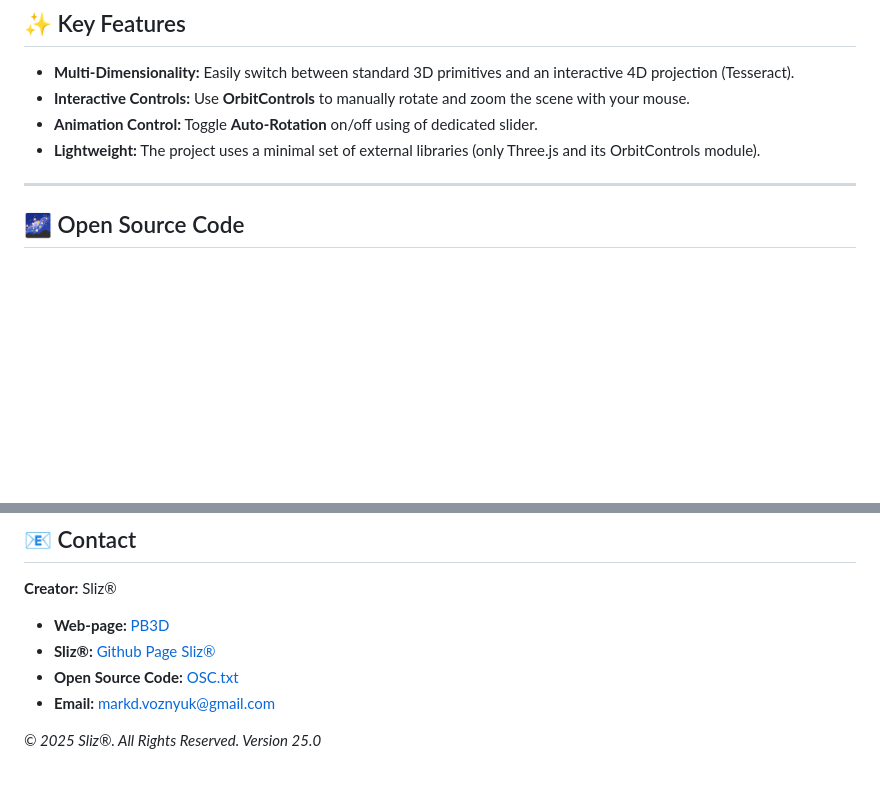
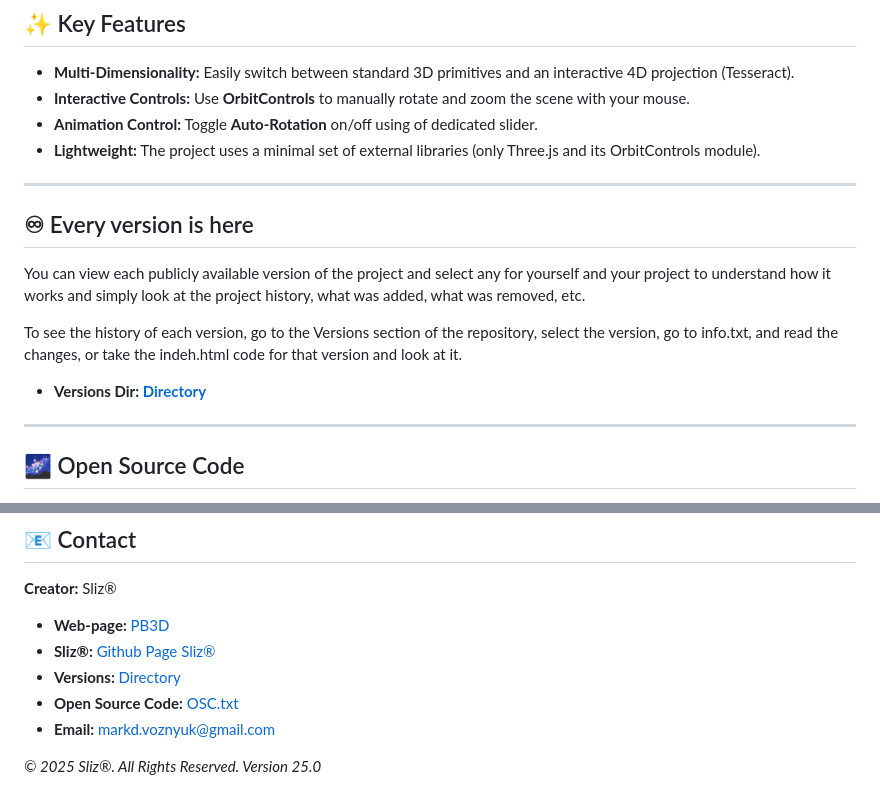
Before and after one commit to SlizR/PB3D, a Markdown page: README.md, 2 parts joined by grey strips. Drawn GitHub-style; blank space fills up the shorter version.

```diff
--- a/README.md
+++ b/README.md
@@ -25,6 +25,15 @@ Users can switch between various standard 3D shapes (Cube, Sphere, Tetrahedron)
 * **Interactive Controls:** Use **OrbitControls** to manually rotate and zoom the scene with your mouse.
 * **Animation Control:** Toggle **Auto-Rotation** on/off using of dedicated slider.
 * **Lightweight:** The project uses a minimal set of external libraries (only Three.js and its OrbitControls module).
+
+---
+
+## ♾︎ Every version is here
+
+You can view each publicly available version of the project and select any for yourself and your project to understand how it works and simply look at the project history, what was added, what was removed, etc.
+
+To see the history of each version, go to the Versions section of the repository, select the version, go to info.txt, and read the changes, or take the indeh.html code for that version and look at it.
+* **Versions Dir: [Directory](Versions)**
 
 ---
 
@@ -96,6 +105,7 @@ This project is licensed under the **Apache License 2.0**. See the [`LICENSE`](L
 
 * **Web-page:** [PB3D](https://slizr.github.io/PB3D/)
 * **Sliz®:** [Github Page Sliz®](https://github.com/SlizR)
+* **Versions:** [Directory](Versions)
 * **Open Source Code:** [OSC.txt](OSC.txt)
 * **Email:** markd.voznyuk@gmail.com
 
```
